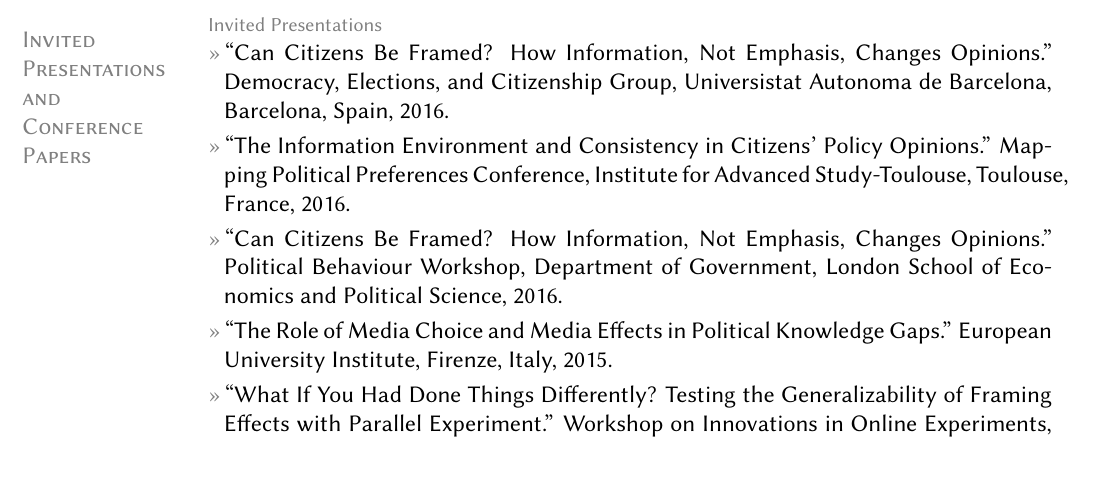
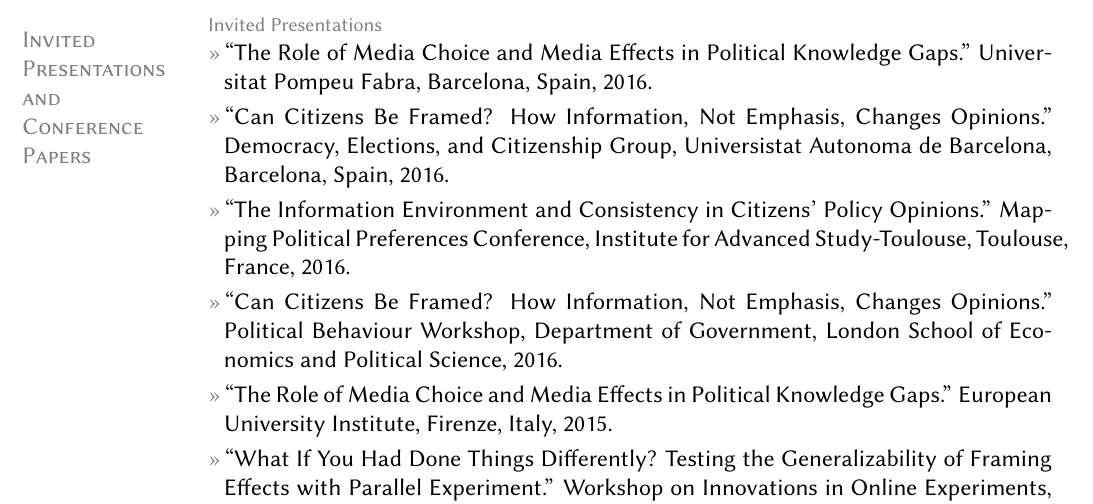
Before and after one commit to leeper/leeper.github.io, a LaTeX CV (cv/cv.tex): part of page 7 of 13 before the commit and part of page 7 of 14 after it, cut so that both start at the same text, the shorter picture padded with empty space. Compiled offline with pdfLaTeX.

Commit message:
add Pompeu Fabra talk

```diff
--- a/cv/cv.tex
+++ b/cv/cv.tex
@@ -222,6 +222,7 @@
 \clearpage
 \section{Invited\\Presentations\\and\\Conference\\Papers}
 \topic{Invited Presentations}
+	\entry{``The Role of Media Choice and Media Effects in Political Knowledge Gaps.'' Universitat Pompeu Fabra, Barcelona, Spain, 2016.}
 	\entry{``Can Citizens Be Framed? How Information, Not Emphasis, Changes Opinions.'' Democracy, Elections, and Citizenship Group, Universistat Autonoma de Barcelona, Barcelona, Spain, 2016.}
 	\entry{``The Information Environment and Consistency in Citizens' Policy Opinions.'' Mapping Political Preferences Conference, Institute for Advanced Study-Toulouse, Toulouse, France, 2016.}
 	\entry{``Can Citizens Be Framed? How Information, Not Emphasis, Changes Opinions.'' Political Behaviour Workshop, Department of Government, London School of Economics and Political Science, 2016.}
```
